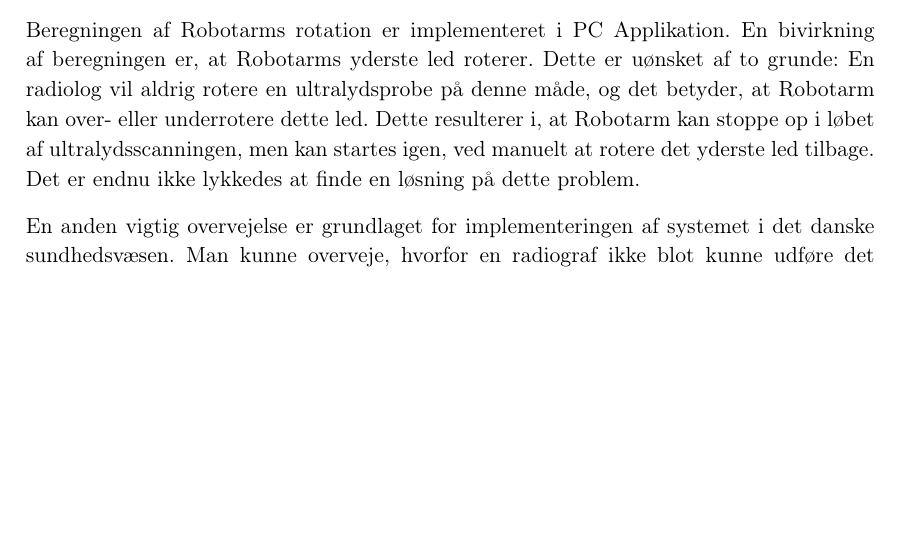
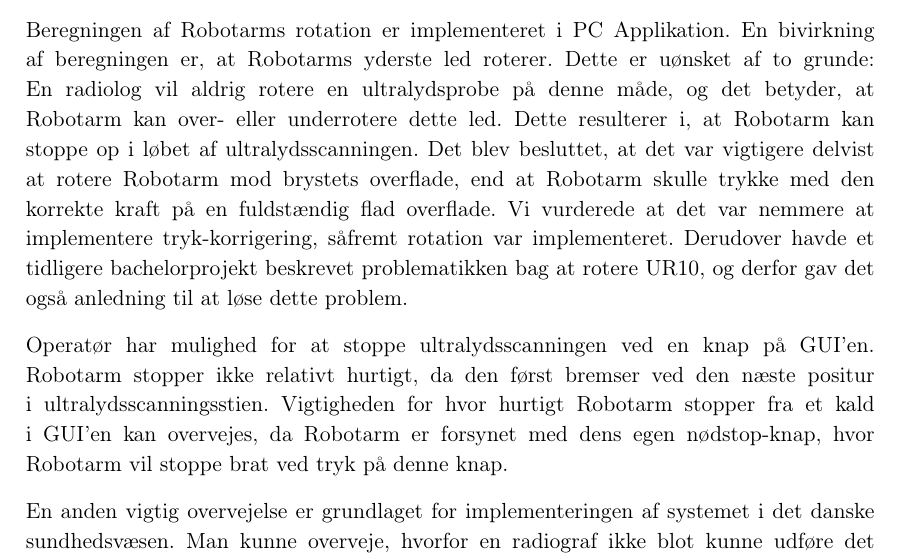
Before and after one commit to zeroregard/Automatic-Sonography, a LaTeX thesis (Rapportskrivning/LaTeX/Projektrapport.tex, which reads Rapportskrivning/LaTeX/rfiler/Diskussion.tex): part of page 47 of 54 before the commit and part of page 47 of 55 after it, cut so that both start at the same text, the shorter picture padded with empty space. Compiled offline with pdfLaTeX.

Commit message:
Opdateret

```diff
--- a/Rapportskrivning/LaTeX/rfiler/Diskussion.tex
+++ b/Rapportskrivning/LaTeX/rfiler/Diskussion.tex
@@ -2,7 +2,9 @@
 Med Automatisk Ultralydsscanner er det opnået at lave et system, der kan lave et 3D billede af et testobjekt og derefter få Robotarm til at rotere omkring dette. Alle funktionelle og ikke-funktionelle krav på nær hovedscenariet i UC3: Ultralydsscan brystområdet blev godkendt i accepttesten: \newline
 Det var ikke muligt for Robotarm at udføre bevægelser i det specifikke bevægelsesmønster, beskrevet i Bilag \ref{Kravspecifikation} Kravspecifikation, hvilket gjorde, at UC3: Hovedscenarie fejlede accepttesten. Det betyder ikke, at Robotarm ikke kan bevæge sig over det område, som 3D kamera har detekteret, men at det ikke har været muligt at implementere det specifikke bevægelsesmønster nævnt på side \pageref{Probensbevagelse}. Robotarms bane over brystet er begrænset af 3D kameras detektering af overfladen. I detekteringen kan der opstå ujævnheder, og derfor er der i PC applikation forsøgt at lave en gennemsnitlig overflade med en udglatningsfunktion for at undgå ujævnheder, da 3D kamera er upræcist. Dette resulterer i, at de punkter Robotarm benytter som pejlemærker også er upræcise. For at Robotarms bevægelser kan blive præcise, vil det være nødvendigt at anvende et mere præcist 3D kamera, bedre udjævningsalgoritmer samt en mere nøje bestemmelse af stien Robotarm skal dække.
 
-Beregningen af Robotarms rotation er implementeret i PC Applikation. En bivirkning af beregningen er, at Robotarms yderste led roterer. Dette er uønsket af to grunde: En radiolog vil aldrig rotere en ultralydsprobe på denne måde, og det betyder, at Robotarm kan over- eller underrotere dette led. Dette resulterer i, at Robotarm kan stoppe op i løbet af ultralydsscanningen, men kan startes igen, ved manuelt at rotere det yderste led tilbage. Det er endnu ikke lykkedes at finde en løsning på dette problem.
+Beregningen af Robotarms rotation er implementeret i PC Applikation. En bivirkning af beregningen er, at Robotarms yderste led roterer. Dette er uønsket af to grunde: En radiolog vil aldrig rotere en ultralydsprobe på denne måde, og det betyder, at Robotarm kan over- eller underrotere dette led. Dette resulterer i, at Robotarm kan stoppe op i løbet af ultralydsscanningen. Det blev besluttet, at det var vigtigere delvist at rotere Robotarm mod brystets overflade, end at Robotarm skulle trykke med den korrekte kraft på en fuldstændig flad overflade. Vi vurderede at det var nemmere at implementere tryk-korrigering, såfremt rotation var implementeret. Derudover havde et tidligere bachelorprojekt beskrevet problematikken bag at rotere UR10, og derfor gav det også anledning til at løse dette problem.
+
+Operatør har mulighed for at stoppe ultralydsscanningen ved en knap på GUI'en. Robotarm stopper ikke relativt hurtigt, da den først bremser ved den næste positur i ultralydsscanningsstien. Vigtigheden for hvor hurtigt Robotarm stopper fra et kald i GUI'en kan overvejes, da Robotarm er forsynet med dens egen nødstop-knap, hvor Robotarm vil stoppe brat ved tryk på denne knap.
 
 En anden vigtig overvejelse er grundlaget for implementeringen af systemet i det danske sundhedsvæsen. Man kunne overveje, hvorfor en radiograf ikke blot kunne udføre det arbejde som Robotarm gør. Selv med de yderligere implementeringer nævnt i fremtidig udvikling, bør der måske anvendes machine learning for at få Automatisk Ultralydsscanners ultralydsscanningskvalitet på samme højde som en radiologs. Altså ville det give mere mening at uddanne en radiograf i at udføre ultralydsscanninger såfremt at systemet ikke stort set er sikret at levere en lige så god scanning som en professionel radiolog.
 
```
